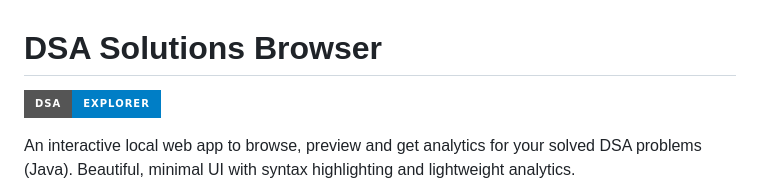
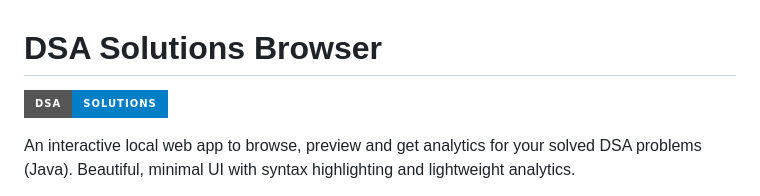
Before and after one commit to Anish-2005/DSA-2026, a Markdown page: README.md, the part around the change. Drawn GitHub-style; badges without logos.

```diff
--- a/README.md
+++ b/README.md
@@ -1,6 +1,6 @@
 # DSA Solutions Browser
 
-![banner](https://img.shields.io/badge/DSA-Explorer-blue?style=for-the-badge)
+![banner](https://img.shields.io/badge/DSA-Solutions-blue?style=for-the-badge)
 
 An interactive local web app to browse, preview and get analytics for your solved DSA problems (Java). Beautiful, minimal UI with syntax highlighting and lightweight analytics.
 
```
